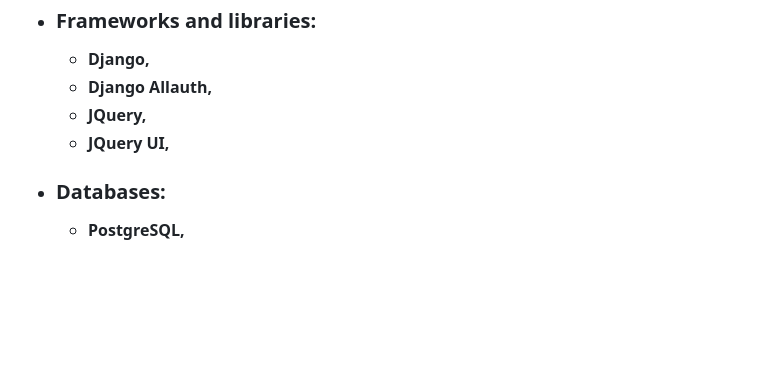
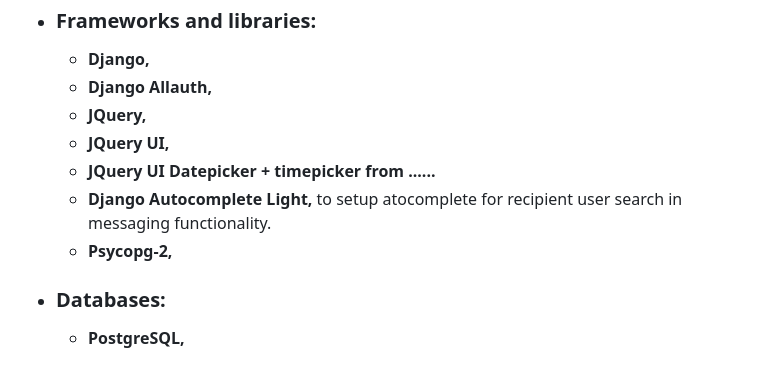
Before and after one commit to Mareliusmoen/varberg-games, a Markdown page: README.md, the part around the change printed below. GitHub-like rendering; blank space fills up the shorter version.

Commit message:
add libraries to readme.md file

```diff
--- a/README.md
+++ b/README.md
@@ -84,6 +84,9 @@ This Django project is made for those that:
     - **Django Allauth,**
     - **JQuery,**
     - **JQuery UI,**
+    - **JQuery UI Datepicker + timepicker from ......**
+    - **Django Autocomplete Light,** to setup atocomplete for recipient user search in messaging functionality.
+    - **Psycopg-2,**
 - ### Databases:
     - **PostgreSQL,**
 - ### Other tools:
```
Also changed, not shown: other parts of README.md (+19 -19 lines).
